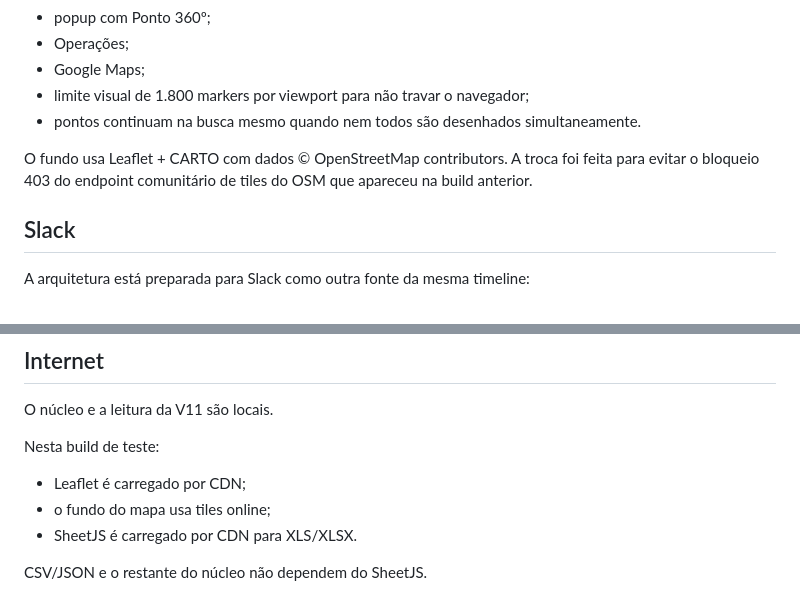
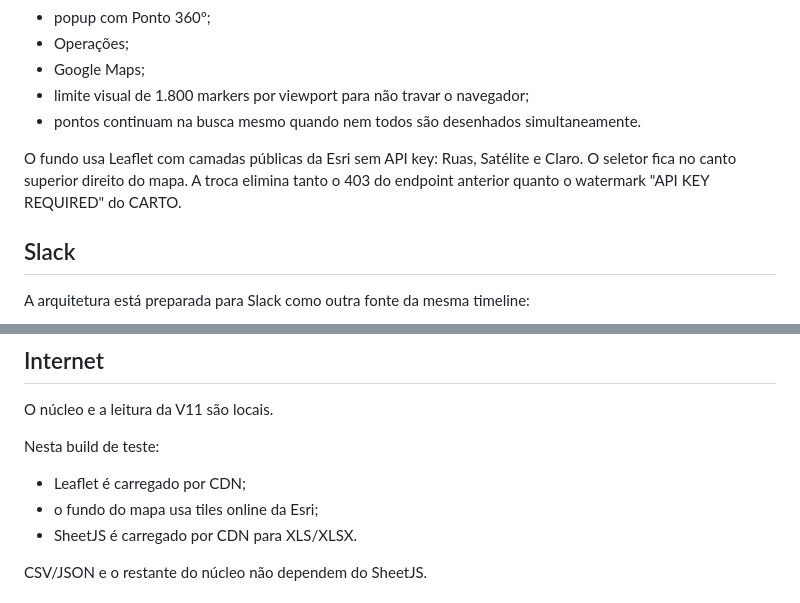
Before and after one commit to Bressani001/Bressani001, a Markdown page: prisma-flow-v12-test/README_V12.md, 2 parts joined by grey strips. Rendered like a GitHub page.

Commit message:
docs(v12): document keyless map layers

```diff
--- a/prisma-flow-v12-test/README_V12.md
+++ b/prisma-flow-v12-test/README_V12.md
@@ -115,7 +115,7 @@ Mensagens de WhatsApp continuam imutáveis; nelas a V12 permite nota local, não
 - limite visual de 1.800 markers por viewport para não travar o navegador;
 - pontos continuam na busca mesmo quando nem todos são desenhados simultaneamente.
 
-O fundo usa Leaflet + CARTO com dados © OpenStreetMap contributors. A troca foi feita para evitar o bloqueio 403 do endpoint comunitário de tiles do OSM que apareceu na build anterior.
+O fundo usa Leaflet com camadas públicas da Esri sem API key: Ruas, Satélite e Claro. O seletor fica no canto superior direito do mapa. A troca elimina tanto o 403 do endpoint anterior quanto o watermark "API KEY REQUIRED" do CARTO.
 
 ## Slack
 
@@ -143,7 +143,7 @@ O núcleo e a leitura da V11 são locais.
 
 Nesta build de teste:
 - Leaflet é carregado por CDN;
-- o fundo do mapa usa tiles online;
+- o fundo do mapa usa tiles online da Esri;
 - SheetJS é carregado por CDN para XLS/XLSX.
 
 CSV/JSON e o restante do núcleo não dependem do SheetJS.
```
